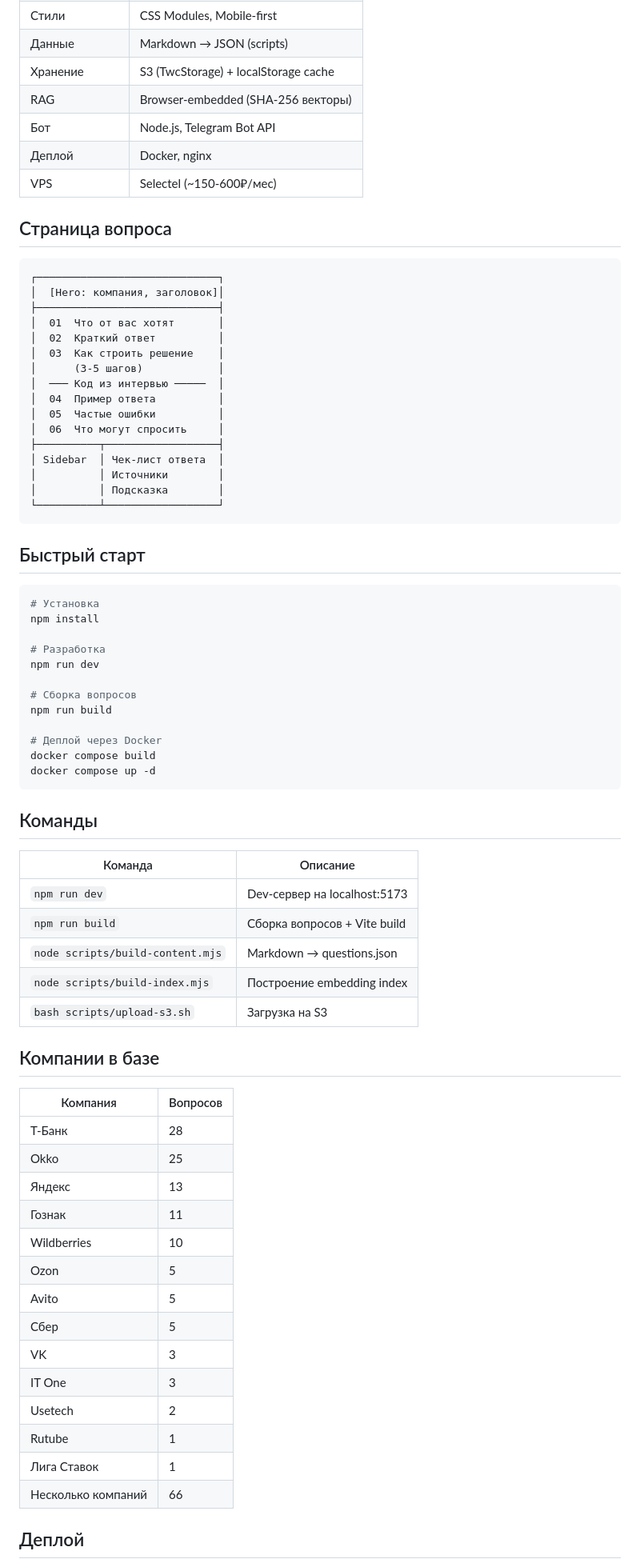
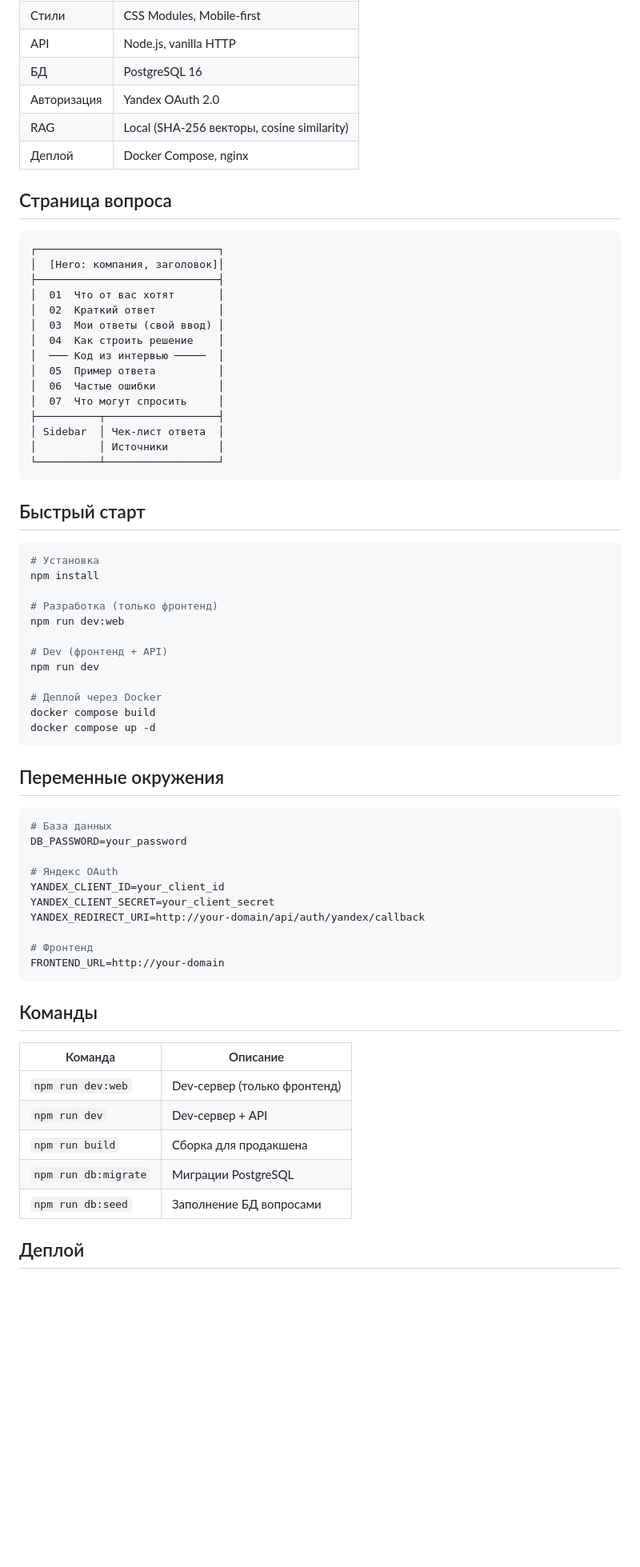
Before and after one commit to annaserba/site-interview, a Markdown page: README.md, the part around one of its changes. Shown at 80% size. GitHub-like rendering; blank space fills up the shorter version.

Commit message:
docs: обновить README под текущую архитектуру

````diff
--- a/README.md
+++ b/README.md
@@ -81,10 +72,9 @@
 | Стили | CSS Modules, Mobile-first |
-| Данные | Markdown → JSON (scripts) |
-| Хранение | S3 (TwcStorage) + localStorage cache |
-| RAG | Browser-embedded (SHA-256 векторы) |
-| Бот | Node.js, Telegram Bot API |
-| Деплой | Docker, nginx |
-| VPS | Selectel (~150-600₽/мес) |
+| API | Node.js, vanilla HTTP |
+| БД | PostgreSQL 16 |
+| Авторизация | Yandex OAuth 2.0 |
+| RAG | Local (SHA-256 векторы, cosine similarity) |
+| Деплой | Docker Compose, nginx |
 
 ## Страница вопроса
 
@@ -94,16 +84,15 @@
 ├─────────────────────────────┤
 │  01  Что от вас хотят       │
 │  02  Краткий ответ          │
-│  03  Как строить решение    │
-│      (3-5 шагов)            │
+│  03  Мои ответы (свой ввод) │
+│  04  Как строить решение    │
 │  ─── Код из интервью ─────  │
-│  04  Пример ответа          │
-│  05  Частые ошибки          │
-│  06  Что могут спросить     │
+│  05  Пример ответа          │
+│  06  Частые ошибки          │
+│  07  Что могут спросить     │
 ├──────────┬──────────────────┤
 │ Sidebar  │ Чек-лист ответа  │
 │          │ Источники        │
-│          │ Подсказка        │
 └──────────┴──────────────────┘
 ```
 
@@ -113,45 +102,41 @@
 # Установка
 npm install
 
-# Разработка
+# Разработка (только фронтенд)
+npm run dev:web
+
+# Dev (фронтенд + API)
 npm run dev
-
-# Сборка вопросов
-npm run build
 
 # Деплой через Docker
 docker compose build
 docker compose up -d
 ```
 
+## Переменные окружения
+
+```env
+# База данных
+DB_PASSWORD=your_password
+
+# Яндекс OAuth
+YANDEX_CLIENT_ID=your_client_id
+YANDEX_CLIENT_SECRET=your_client_secret
+YANDEX_REDIRECT_URI=http://your-domain/api/auth/yandex/callback
+
+# Фронтенд
+FRONTEND_URL=http://your-domain
+```
+
 ## Команды
 
 | Команда | Описание |
 |---------|----------|
-| `npm run dev` | Dev-сервер на localhost:5173 |
-| `npm run build` | Сборка вопросов + Vite build |
-| `node scripts/build-content.mjs` | Markdown → questions.json |
-| `node scripts/build-index.mjs` | Построение embedding index |
-| `bash scripts/upload-s3.sh` | Загрузка на S3 |
-
-## Компании в базе
-
-| Компания | Вопросов |
-|----------|----------|
-| Т-Банк | 28 |
-| Okko | 25 |
-| Яндекс | 13 |
-| Гознак | 11 |
-| Wildberries | 10 |
-| Ozon | 5 |
-| Avito | 5 |
-| Сбер | 5 |
-| VK | 3 |
-| IT One | 3 |
-| Usetech | 2 |
-| Rutube | 1 |
-| Лига Ставок | 1 |
-| Несколько компаний | 66 |
+| `npm run dev:web` | Dev-сервер (только фронтенд) |
+| `npm run dev` | Dev-сервер + API |
+| `npm run build` | Сборка для продакшена |
+| `npm run db:migrate` | Миграции PostgreSQL |
+| `npm run db:seed` | Заполнение БД вопросами |
 
 ## Деплой
 
````
Also changed, not shown: other parts of README.md (+56 -59 lines).
